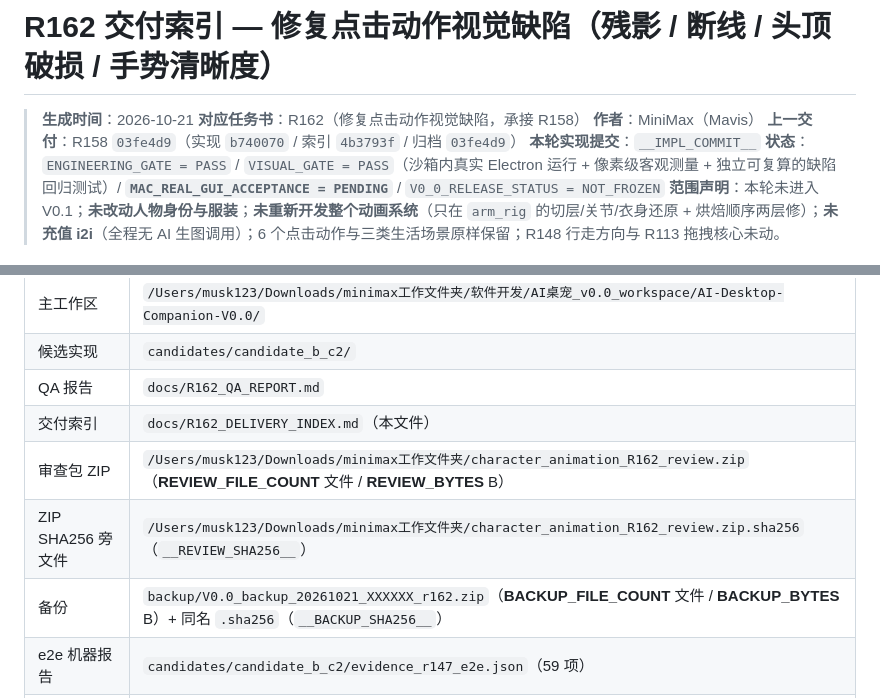
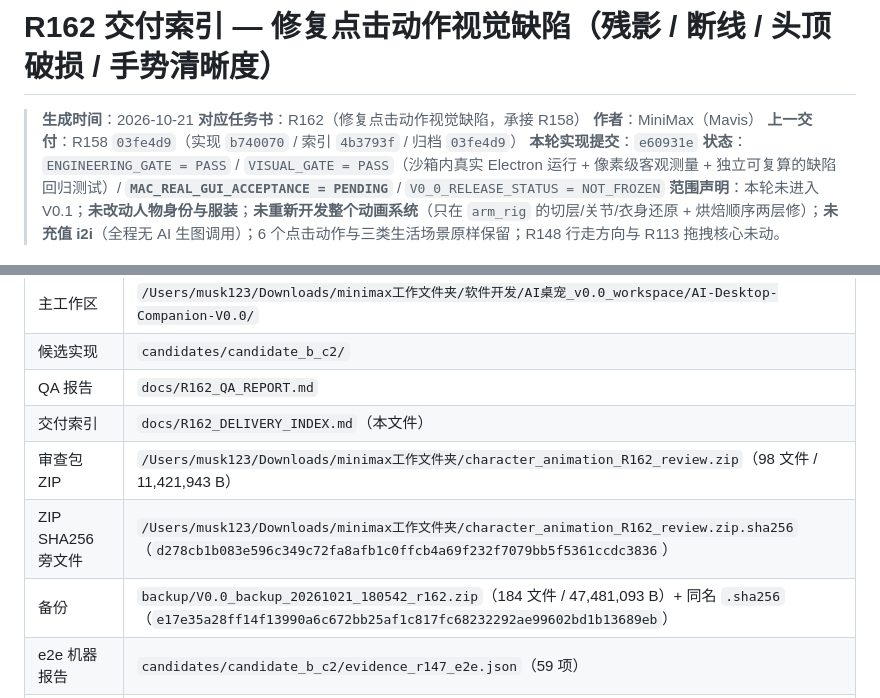
Before and after one commit to moliangjin/ai-desktop-pet, a Markdown page: docs/R162_DELIVERY_INDEX.md, 2 parts joined by grey strips. GitHub-like rendering.

Commit message:
V0.0 R162 交付归档: 索引指向最终审查包与备份包
交付三件套 (本轮):
  实现提交  4b68a43  V0.0 R162: 修复点击动作视觉缺陷
  索引提交  50940e1  V0.0 R162 交付索引
  归档提交  (本提交) 索引补审查包/备份包路径与 SHA256

审查包 (轻量, 供独立复审):
  /Users/musk123/Downloads/minimax工作文件夹/character_animation_R162_review.zip
  98 个文件 / 11,421,943 B
  SHA256 d278cb1b083e596c349c72fa8afb1c0ffcb4a69f232f7079bb5f5361ccdc3836
  (另写同目录同名 .sha256; ZIP 内嵌的索引按 R156 惯例保留占位符, 避免"改索引就改 ZIP 哈希"的循环自引用)

备份包 (候选实现全量):
  backup/V0.0_backup_20261021_180542_r162.zip
  184 个文件 / 47,481,093 B
  SHA256 e17e35a28ff14f13990a6c672bb25af1c817fc68232292ae99602bd1b13689eb

最终验证 (归档前复跑):
  单元 152/152 / 运行时 23/23 + 6/6 / rig 层缺陷验证全过 / e2e 59 PASS 0 FAIL
  烘焙唯一性自检 19 张新帧互不相同且与 R138/R153/R156 无字节重复
  ZIP 完整性 testzip() = OK

```diff
--- a/docs/R162_DELIVERY_INDEX.md
+++ b/docs/R162_DELIVERY_INDEX.md
@@ -4,7 +4,7 @@
 > **对应任务书**：R162（修复点击动作视觉缺陷，承接 R158）
 > **作者**：MiniMax（Mavis）
 > **上一交付**：R158 `03fe4d9`（实现 `b740070` / 索引 `4b3793f` / 归档 `03fe4d9`）
-> **本轮实现提交**：`__IMPL_COMMIT__`
+> **本轮实现提交**：`e60931e`
 > **状态**：`ENGINEERING_GATE = PASS` / `VISUAL_GATE = PASS`（沙箱内真实 Electron 运行 + 像素级客观测量 + 独立可复算的缺陷回归测试）/ **`MAC_REAL_GUI_ACCEPTANCE = PENDING`** / `V0_0_RELEASE_STATUS = NOT_FROZEN`
 > **范围声明**：本轮未进入 V0.1；**未改动人物身份与服装**；**未重新开发整个动画系统**（只在 `arm_rig` 的切层/关节/衣身还原 + 烘焙顺序两层修）；**未充值 i2i**（全程无 AI 生图调用）；6 个点击动作与三类生活场景原样保留；R148 行走方向与 R113 拖拽核心未动。
 
@@ -18,9 +18,9 @@
 | 候选实现 | `candidates/candidate_b_c2/` |
 | QA 报告 | `docs/R162_QA_REPORT.md` |
 | 交付索引 | `docs/R162_DELIVERY_INDEX.md`（本文件） |
-| 审查包 ZIP | `/Users/musk123/Downloads/minimax工作文件夹/character_animation_R162_review.zip`（__REVIEW_FILE_COUNT__ 文件 / __REVIEW_BYTES__ B） |
-| ZIP SHA256 旁文件 | `/Users/musk123/Downloads/minimax工作文件夹/character_animation_R162_review.zip.sha256`（`__REVIEW_SHA256__`） |
-| 备份 | `backup/V0.0_backup_20261021_XXXXXX_r162.zip`（__BACKUP_FILE_COUNT__ 文件 / __BACKUP_BYTES__ B）+ 同名 `.sha256`（`__BACKUP_SHA256__`） |
+| 审查包 ZIP | `/Users/musk123/Downloads/minimax工作文件夹/character_animation_R162_review.zip`（98 文件 / 11,421,943 B） |
+| ZIP SHA256 旁文件 | `/Users/musk123/Downloads/minimax工作文件夹/character_animation_R162_review.zip.sha256`（`d278cb1b083e596c349c72fa8afb1c0ffcb4a69f232f7079bb5f5361ccdc3836`） |
+| 备份 | `backup/V0.0_backup_20261021_180542_r162.zip`（184 文件 / 47,481,093 B）+ 同名 `.sha256`（`e17e35a28ff14f13990a6c672bb25af1c817fc68232292ae99602bd1b13689eb`） |
 | e2e 机器报告 | `candidates/candidate_b_c2/evidence_r147_e2e.json`（59 项） |
 | 运行时客观量化 | `candidates/candidate_b_c2/evidence_r162_preview/r156_runtime_verify.json`（23 项）+ `r158_runtime_verify.json`（6 项） |
 | rig 层缺陷验证 | `candidates/candidate_b_c2/evidence_r162_rig_verify.json` |
```
